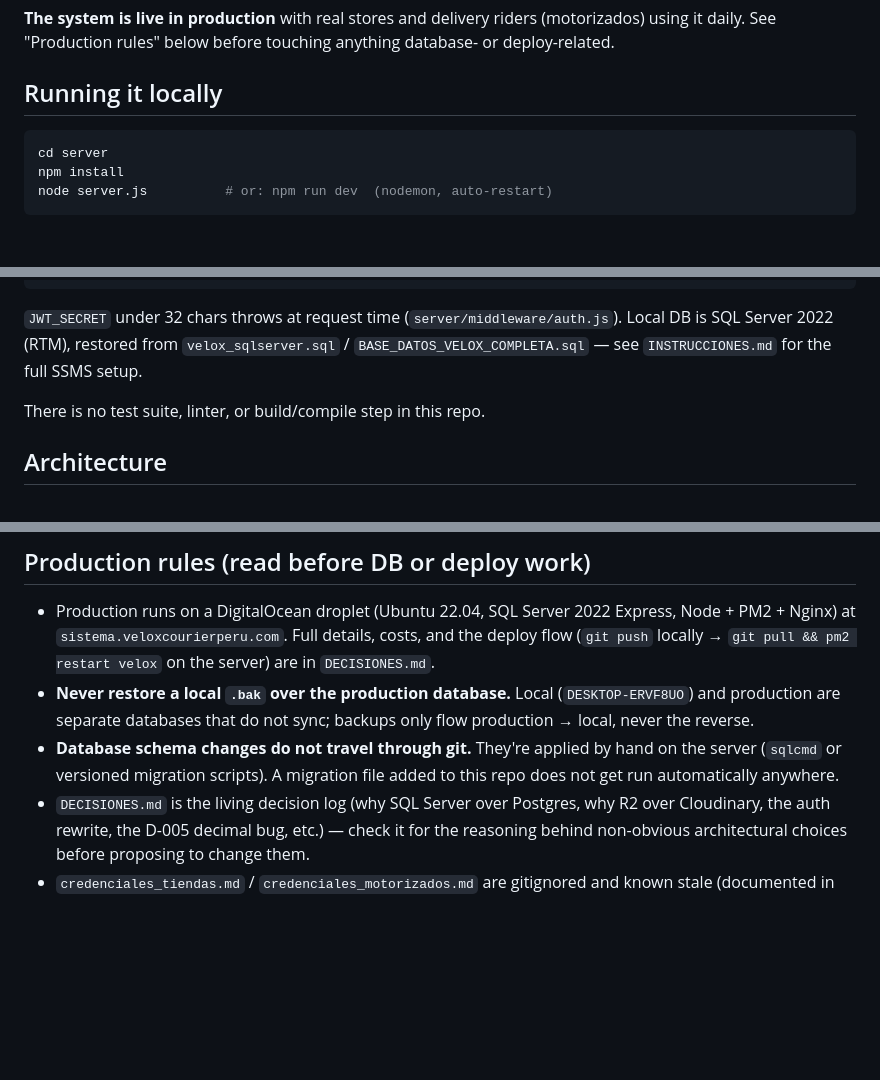
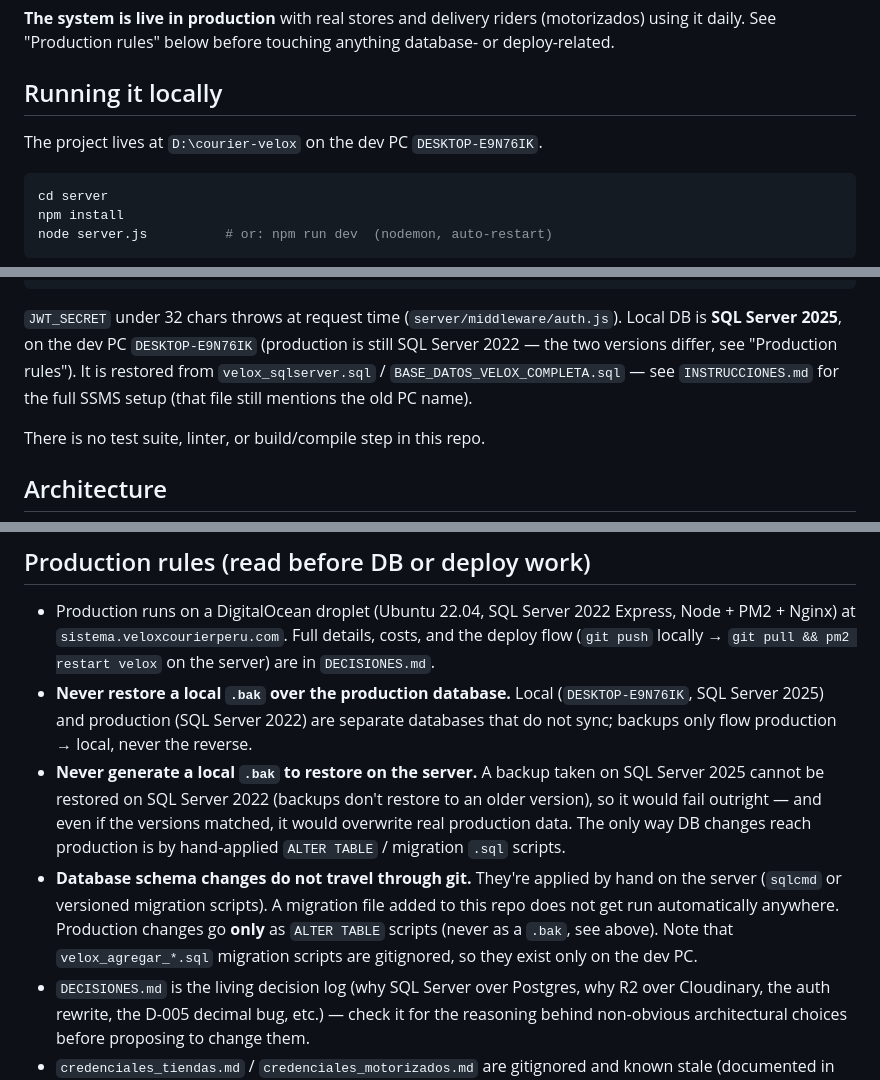
Before and after one commit to davidluquevillarruel-max/velox-courier, a Markdown page: CLAUDE.md, 3 parts joined by grey strips. Drawn GitHub-style; blank space fills up the shorter version.

Commit message:
docs: actualizar CLAUDE.md por cambio de PC y SQL Server local
- PC local ahora es DESKTOP-E9N76IK y el proyecto vive en D:\courier-velox
- SQL Server local es 2025; producción sigue en 2022
- Nueva regla: nunca generar un .bak local para restaurar en el servidor
  (un backup de 2025 no se restaura en 2022); los cambios de BD en
  producción van solo con scripts ALTER TABLE
- Aclarar que los velox_agregar_*.sql están en .gitignore

Co-Authored-By: Claude Sonnet 5 <noreply@anthropic.com>

````diff
--- a/CLAUDE.md
+++ b/CLAUDE.md
@@ -9,6 +9,8 @@ Velox Courier — internal management system for a courier/delivery company in L
 **The system is live in production** with real stores and delivery riders (motorizados) using it daily. See "Production rules" below before touching anything database- or deploy-related.
 
 ## Running it locally
+
+The project lives at `D:\courier-velox` on the dev PC `DESKTOP-E9N76IK`.
 
 ```bash
 cd server
@@ -28,7 +30,7 @@ DB_PASSWORD=...
 JWT_SECRET=<32+ char random string>
 PORT=3000
 ```
-`JWT_SECRET` under 32 chars throws at request time (`server/middleware/auth.js`). Local DB is SQL Server 2022 (RTM), restored from `velox_sqlserver.sql` / `BASE_DATOS_VELOX_COMPLETA.sql` — see `INSTRUCCIONES.md` for the full SSMS setup.
+`JWT_SECRET` under 32 chars throws at request time (`server/middleware/auth.js`). Local DB is **SQL Server 2025**, on the dev PC `DESKTOP-E9N76IK` (production is still SQL Server 2022 — the two versions differ, see "Production rules"). It is restored from `velox_sqlserver.sql` / `BASE_DATOS_VELOX_COMPLETA.sql` — see `INSTRUCCIONES.md` for the full SSMS setup (that file still mentions the old PC name).
 
 There is no test suite, linter, or build/compile step in this repo.
 
@@ -56,8 +58,9 @@ Roles: `admin`, `operador`, `visor`, `tienda`, `motorizado`. `GESTORES = ['admin
 ## Production rules (read before DB or deploy work)
 
 - Production runs on a DigitalOcean droplet (Ubuntu 22.04, SQL Server 2022 Express, Node + PM2 + Nginx) at `sistema.veloxcourierperu.com`. Full details, costs, and the deploy flow (`git push` locally → `git pull && pm2 restart velox` on the server) are in `DECISIONES.md`.
-- **Never restore a local `.bak` over the production database.** Local (`DESKTOP-ERVF8UO`) and production are separate databases that do not sync; backups only flow production → local, never the reverse.
-- **Database schema changes do not travel through git.** They're applied by hand on the server (`sqlcmd` or versioned migration scripts). A migration file added to this repo does not get run automatically anywhere.
+- **Never restore a local `.bak` over the production database.** Local (`DESKTOP-E9N76IK`, SQL Server 2025) and production (SQL Server 2022) are separate databases that do not sync; backups only flow production → local, never the reverse.
+- **Never generate a local `.bak` to restore on the server.** A backup taken on SQL Server 2025 cannot be restored on SQL Server 2022 (backups don't restore to an older version), so it would fail outright — and even if the versions matched, it would overwrite real production data. The only way DB changes reach production is by hand-applied `ALTER TABLE` / migration `.sql` scripts.
+- **Database schema changes do not travel through git.** They're applied by hand on the server (`sqlcmd` or versioned migration scripts). A migration file added to this repo does not get run automatically anywhere. Production changes go **only** as `ALTER TABLE` scripts (never as a `.bak`, see above). Note that `velox_agregar_*.sql` migration scripts are gitignored, so they exist only on the dev PC.
 - `DECISIONES.md` is the living decision log (why SQL Server over Postgres, why R2 over Cloudinary, the auth rewrite, the D-005 decimal bug, etc.) — check it for the reasoning behind non-obvious architectural choices before proposing to change them.
 - `credenciales_tiendas.md` / `credenciales_motorizados.md` are gitignored and known stale (documented in `DECISIONES.md` D-006) — don't treat them as a source of truth for who has access.
 
````
Also changed, not shown: other parts of CLAUDE.md (+1 -0 lines).
